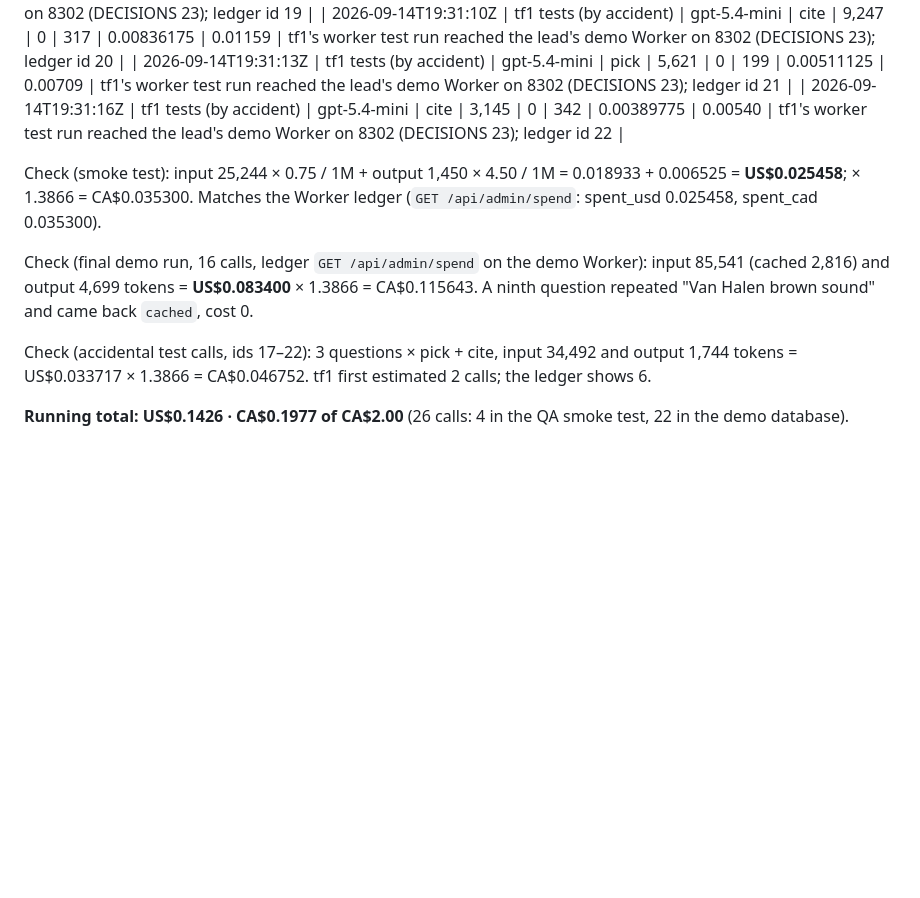
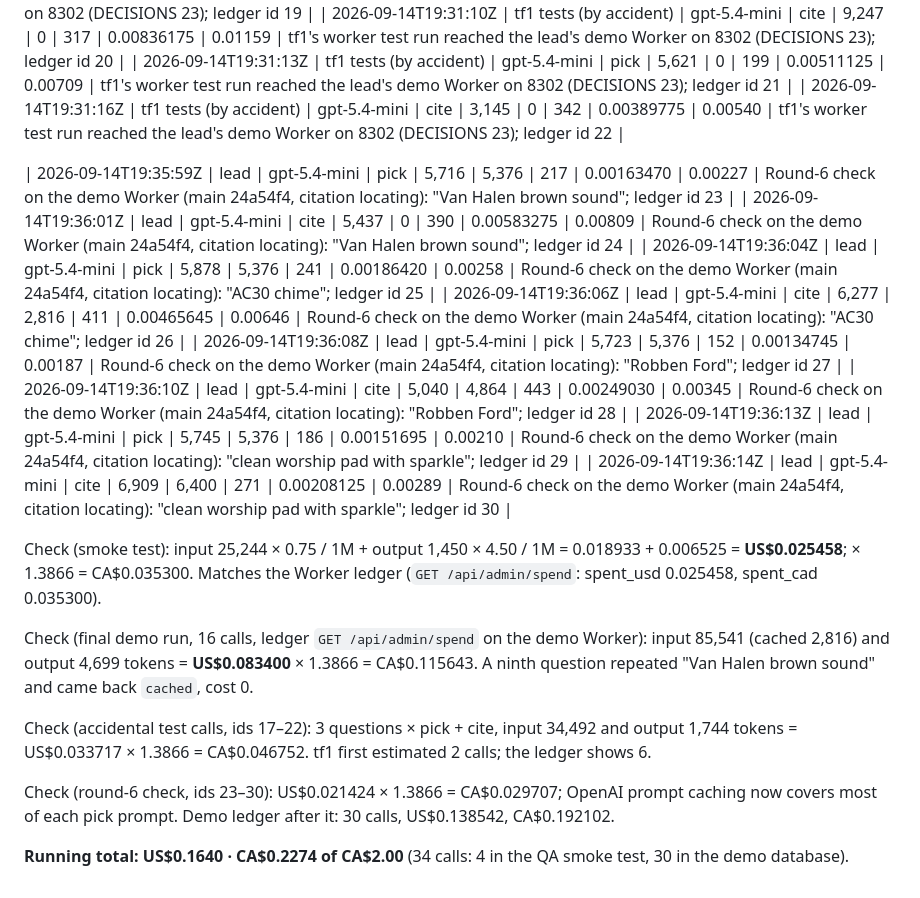
Before and after one commit to alexjpower74-create/tone-finder, a Markdown page: docs/spend.md, the part around the change. Rendered like a GitHub page; blank space fills up the shorter version.

Commit message:
Spend: round-6 real AI check (8 calls, CA$0.0297); total CA$0.2274
Co-Authored-By: Claude Opus 5 <noreply@anthropic.com>
Claude-Session: https://claude.ai/code/session_01SzSRoPbeHbsXLQGxmDHVei

```diff
--- a/docs/spend.md
+++ b/docs/spend.md
@@ -42,6 +42,15 @@ Slices make no paid calls: their tests use the fake OpenAI server.
 | 2026-09-14T19:31:13Z | tf1 tests (by accident) | gpt-5.4-mini | pick | 5,621 | 0 | 199 | 0.00511125 | 0.00709 | tf1's worker test run reached the lead's demo Worker on 8302 (DECISIONS 23); ledger id 21 |
 | 2026-09-14T19:31:16Z | tf1 tests (by accident) | gpt-5.4-mini | cite | 3,145 | 0 | 342 | 0.00389775 | 0.00540 | tf1's worker test run reached the lead's demo Worker on 8302 (DECISIONS 23); ledger id 22 |
 
+| 2026-09-14T19:35:59Z | lead | gpt-5.4-mini | pick | 5,716 | 5,376 | 217 | 0.00163470 | 0.00227 | Round-6 check on the demo Worker (main 24a54f4, citation locating): "Van Halen brown sound"; ledger id 23 |
+| 2026-09-14T19:36:01Z | lead | gpt-5.4-mini | cite | 5,437 | 0 | 390 | 0.00583275 | 0.00809 | Round-6 check on the demo Worker (main 24a54f4, citation locating): "Van Halen brown sound"; ledger id 24 |
+| 2026-09-14T19:36:04Z | lead | gpt-5.4-mini | pick | 5,878 | 5,376 | 241 | 0.00186420 | 0.00258 | Round-6 check on the demo Worker (main 24a54f4, citation locating): "AC30 chime"; ledger id 25 |
+| 2026-09-14T19:36:06Z | lead | gpt-5.4-mini | cite | 6,277 | 2,816 | 411 | 0.00465645 | 0.00646 | Round-6 check on the demo Worker (main 24a54f4, citation locating): "AC30 chime"; ledger id 26 |
+| 2026-09-14T19:36:08Z | lead | gpt-5.4-mini | pick | 5,723 | 5,376 | 152 | 0.00134745 | 0.00187 | Round-6 check on the demo Worker (main 24a54f4, citation locating): "Robben Ford"; ledger id 27 |
+| 2026-09-14T19:36:10Z | lead | gpt-5.4-mini | cite | 5,040 | 4,864 | 443 | 0.00249030 | 0.00345 | Round-6 check on the demo Worker (main 24a54f4, citation locating): "Robben Ford"; ledger id 28 |
+| 2026-09-14T19:36:13Z | lead | gpt-5.4-mini | pick | 5,745 | 5,376 | 186 | 0.00151695 | 0.00210 | Round-6 check on the demo Worker (main 24a54f4, citation locating): "clean worship pad with sparkle"; ledger id 29 |
+| 2026-09-14T19:36:14Z | lead | gpt-5.4-mini | cite | 6,909 | 6,400 | 271 | 0.00208125 | 0.00289 | Round-6 check on the demo Worker (main 24a54f4, citation locating): "clean worship pad with sparkle"; ledger id 30 |
+
 Check (smoke test): input 25,244 × 0.75 / 1M + output 1,450 × 4.50 / 1M = 0.018933 + 0.006525 = **US$0.025458**;
 × 1.3866 = CA$0.035300. Matches the Worker ledger (`GET /api/admin/spend`: spent_usd 0.025458, spent_cad 0.035300).
 
@@ -49,4 +58,6 @@ Check (final demo run, 16 calls, ledger `GET /api/admin/spend` on the demo Worke
 
 Check (accidental test calls, ids 17–22): 3 questions × pick + cite, input 34,492 and output 1,744 tokens = US$0.033717 × 1.3866 = CA$0.046752. tf1 first estimated 2 calls; the ledger shows 6.
 
-**Running total: US$0.1426 · CA$0.1977 of CA$2.00** (26 calls: 4 in the QA smoke test, 22 in the demo database).
+Check (round-6 check, ids 23–30): US$0.021424 × 1.3866 = CA$0.029707; OpenAI prompt caching now covers most of each pick prompt. Demo ledger after it: 30 calls, US$0.138542, CA$0.192102.
+
+**Running total: US$0.1640 · CA$0.2274 of CA$2.00** (34 calls: 4 in the QA smoke test, 30 in the demo database).
```
